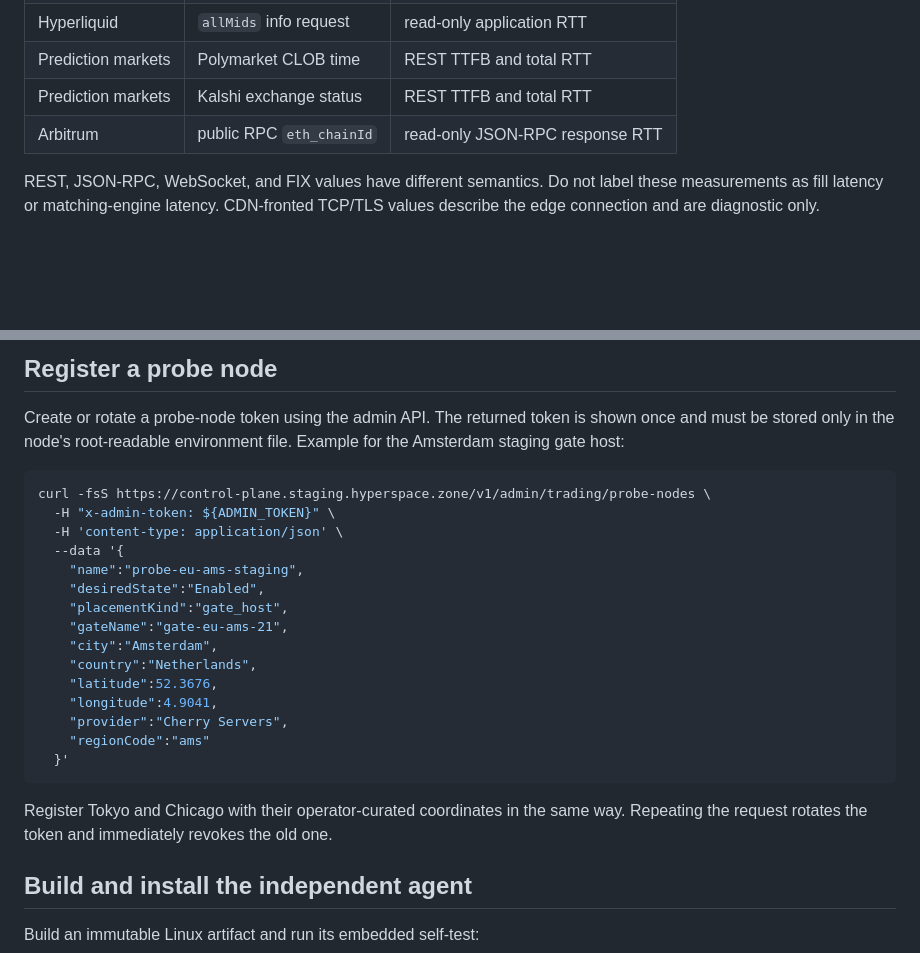
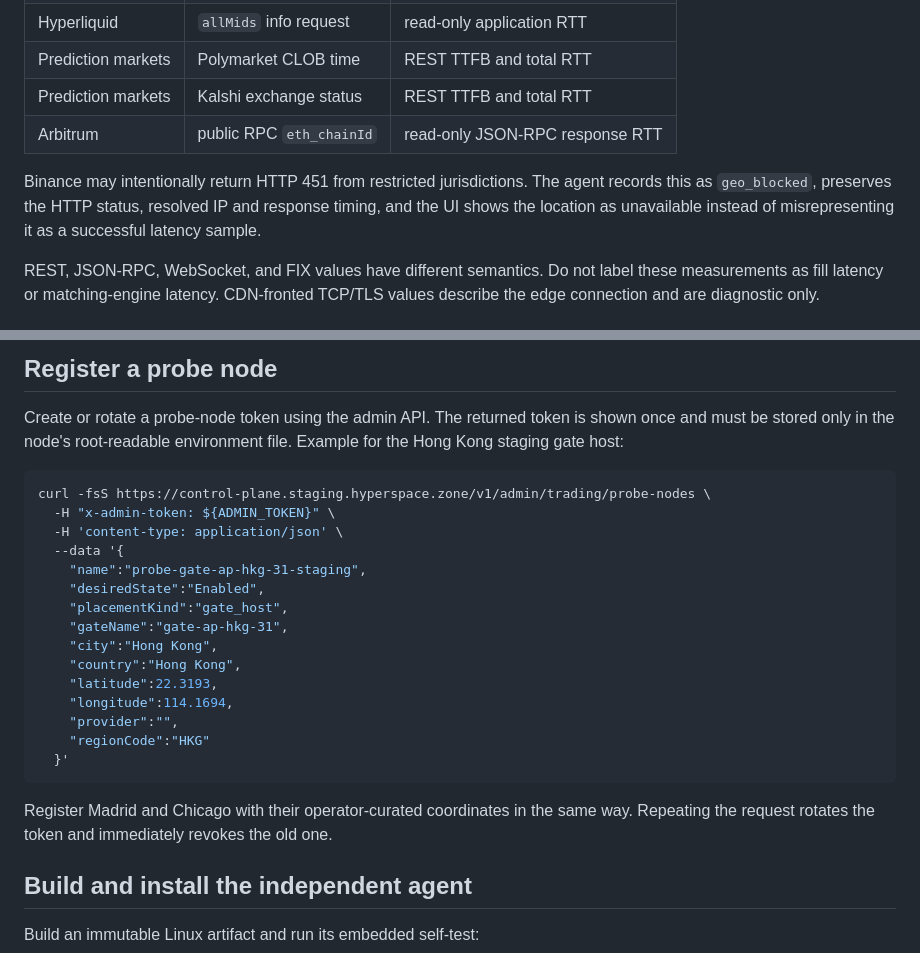
Before and after one commit to hyperspace-zone/2z-wireguard-vpn, a Markdown page: docs/runbooks/trading-latency-probes.md, 2 parts joined by grey strips. Drawn GitHub-style; blank space fills up the shorter version.

Commit message:
Document live staging trading probe canary

````diff
--- a/docs/runbooks/trading-latency-probes.md
+++ b/docs/runbooks/trading-latency-probes.md
@@ -18,6 +18,11 @@ API keys or funded wallets:
 | Prediction markets | Polymarket CLOB time | REST TTFB and total RTT |
 | Prediction markets | Kalshi exchange status | REST TTFB and total RTT |
 | Arbitrum | public RPC `eth_chainId` | read-only JSON-RPC response RTT |
+
+Binance may intentionally return HTTP 451 from restricted jurisdictions. The
+agent records this as `geo_blocked`, preserves the HTTP status, resolved IP and
+response timing, and the UI shows the location as unavailable instead of
+misrepresenting it as a successful latency sample.
 
 REST, JSON-RPC, WebSocket, and FIX values have different semantics. Do not
 label these measurements as fill latency or matching-engine latency. CDN-fronted
@@ -44,29 +49,29 @@ GET /v1/public/trading/latency
 
 Create or rotate a probe-node token using the admin API. The returned token is
 shown once and must be stored only in the node's root-readable environment
-file. Example for the Amsterdam staging gate host:
+file. Example for the Hong Kong staging gate host:
 
 ```bash
 curl -fsS https://control-plane.staging.hyperspace.zone/v1/admin/trading/probe-nodes \
   -H "x-admin-token: ${ADMIN_TOKEN}" \
   -H 'content-type: application/json' \
   --data '{
-    "name":"probe-eu-ams-staging",
+    "name":"probe-gate-ap-hkg-31-staging",
     "desiredState":"Enabled",
     "placementKind":"gate_host",
-    "gateName":"gate-eu-ams-21",
-    "city":"Amsterdam",
-    "country":"Netherlands",
-    "latitude":52.3676,
-    "longitude":4.9041,
-    "provider":"Cherry Servers",
-    "regionCode":"ams"
+    "gateName":"gate-ap-hkg-31",
+    "city":"Hong Kong",
+    "country":"Hong Kong",
+    "latitude":22.3193,
+    "longitude":114.1694,
+    "provider":"",
+    "regionCode":"HKG"
   }'
 ```
 
-Register Tokyo and Chicago with their operator-curated coordinates in the same
-way. Repeating the request rotates the token and immediately revokes the old
-one.
+Register Madrid and Chicago with their operator-curated coordinates in the
+same way. Repeating the request rotates the token and immediately revokes the
+old one.
 
 ## Build and install the independent agent
 
````
Also changed, not shown: docs/runbooks/staging-cluster.md (+2 -2 lines).
